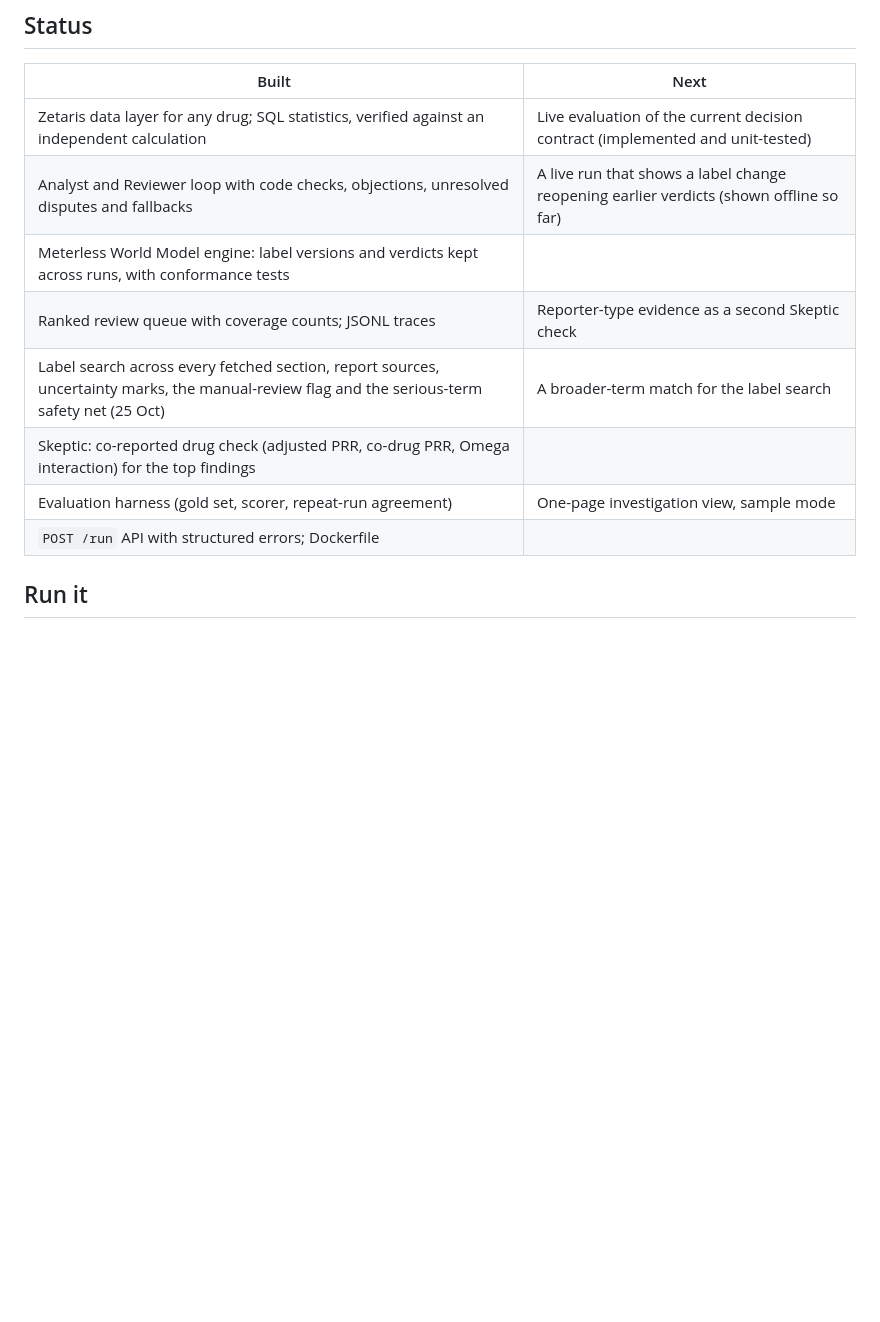
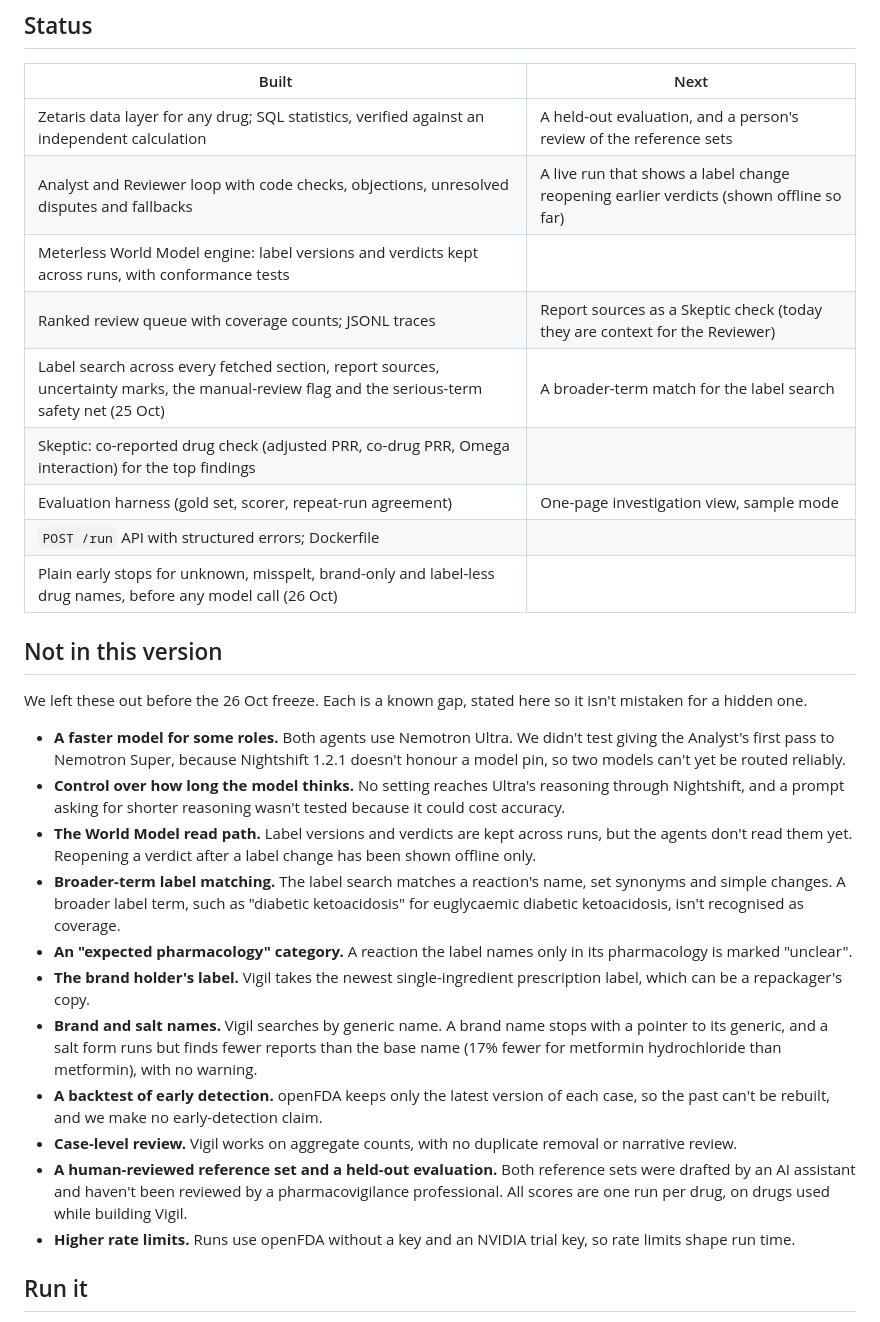
Before and after one commit to realRickyNguyen/Vigil-Agent, a Markdown page: README.md, the part around the change. Drawn GitHub-style; blank space fills up the shorter version.

Commit message:
README: what isn't in this version, and the Status rows brought up to date
A short list of what was left out before the freeze (model split, reasoning control, the World Model
read path, broader-term label matching, brand and salt names, the backtest, case-level review, a
human-reviewed and held-out evaluation, rate limits), so judges see known gaps rather than hidden
ones. Two Status rows were out of date, and the messy-input stops get their own row.

```diff
--- a/README.md
+++ b/README.md
@@ -153,14 +153,31 @@ These are **development checks, not clinical validation**. None of us is a pharm
 
 | Built | Next |
 |---|---|
-| Zetaris data layer for any drug; SQL statistics, verified against an independent calculation | Live evaluation of the current decision contract (implemented and unit-tested) |
+| Zetaris data layer for any drug; SQL statistics, verified against an independent calculation | A held-out evaluation, and a person's review of the reference sets |
 | Analyst and Reviewer loop with code checks, objections, unresolved disputes and fallbacks | A live run that shows a label change reopening earlier verdicts (shown offline so far) |
 | Meterless World Model engine: label versions and verdicts kept across runs, with conformance tests | |
-| Ranked review queue with coverage counts; JSONL traces | Reporter-type evidence as a second Skeptic check |
+| Ranked review queue with coverage counts; JSONL traces | Report sources as a Skeptic check (today they are context for the Reviewer) |
 | Label search across every fetched section, report sources, uncertainty marks, the manual-review flag and the serious-term safety net (25 Oct) | A broader-term match for the label search |
 | Skeptic: co-reported drug check (adjusted PRR, co-drug PRR, Omega interaction) for the top findings | |
 | Evaluation harness (gold set, scorer, repeat-run agreement) | One-page investigation view, sample mode |
 | `POST /run` API with structured errors; Dockerfile | |
+| Plain early stops for unknown, misspelt, brand-only and label-less drug names, before any model call (26 Oct) | |
+
+## Not in this version
+
+We left these out before the 26 Oct freeze. Each is a known gap, stated here so it isn't mistaken for a hidden one.
+
+- **A faster model for some roles.** Both agents use Nemotron Ultra. We didn't test giving the Analyst's first pass to Nemotron Super, because Nightshift 1.2.1 doesn't honour a model pin, so two models can't yet be routed reliably.
+- **Control over how long the model thinks.** No setting reaches Ultra's reasoning through Nightshift, and a prompt asking for shorter reasoning wasn't tested because it could cost accuracy.
+- **The World Model read path.** Label versions and verdicts are kept across runs, but the agents don't read them yet. Reopening a verdict after a label change has been shown offline only.
+- **Broader-term label matching.** The label search matches a reaction's name, set synonyms and simple changes. A broader label term, such as "diabetic ketoacidosis" for euglycaemic diabetic ketoacidosis, isn't recognised as coverage.
+- **An "expected pharmacology" category.** A reaction the label names only in its pharmacology is marked "unclear".
+- **The brand holder's label.** Vigil takes the newest single-ingredient prescription label, which can be a repackager's copy.
+- **Brand and salt names.** Vigil searches by generic name. A brand name stops with a pointer to its generic, and a salt form runs but finds fewer reports than the base name (17% fewer for metformin hydrochloride than metformin), with no warning.
+- **A backtest of early detection.** openFDA keeps only the latest version of each case, so the past can't be rebuilt, and we make no early-detection claim.
+- **Case-level review.** Vigil works on aggregate counts, with no duplicate removal or narrative review.
+- **A human-reviewed reference set and a held-out evaluation.** Both reference sets were drafted by an AI assistant and haven't been reviewed by a pharmacovigilance professional. All scores are one run per drug, on drugs used while building Vigil.
+- **Higher rate limits.** Runs use openFDA without a key and an NVIDIA trial key, so rate limits shape run time.
 
 ## Run it
 
```
